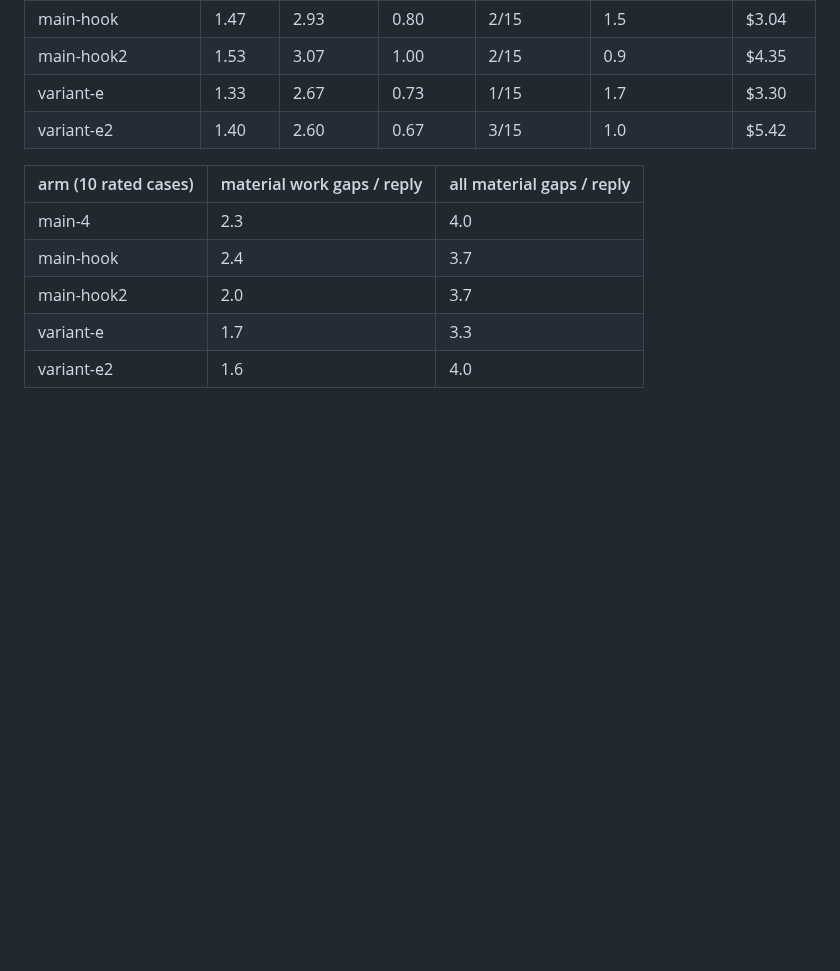
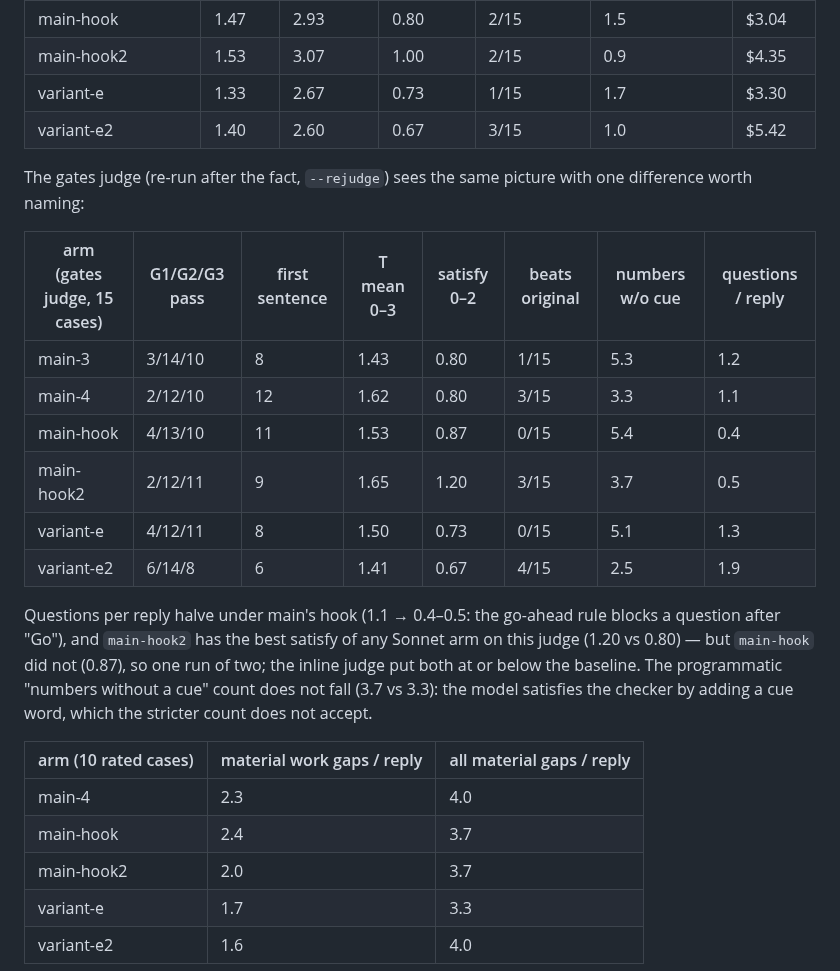
Before and after one commit to jacky18008/pea-princess, a Markdown page: docs/EXPERIMENTS.md, the part around the change. Rendered like a GitHub page; blank space fills up the shorter version.

Commit message:
EXPERIMENTS: gates-judge rows for the hook arms (questions halved; satisfy up in one run of two; numbers-without-cue unchanged)
Co-Authored-By: Claude Fable 5.1 <noreply@anthropic.com>
Claude-Session: https://claude.ai/code/session_01AQesLGzmqhGptfRW3oFERq

```diff
--- a/docs/EXPERIMENTS.md
+++ b/docs/EXPERIMENTS.md
@@ -1066,6 +1066,23 @@ a preference written as an exclusion — and every one of those was revised befo
 | variant-e | 1.33 | 2.67 | 0.73 | 1/15 | 1.7 | $3.30 |
 | variant-e2 | 1.40 | 2.60 | 0.67 | 3/15 | 1.0 | $5.42 |
 
+The gates judge (re-run after the fact, `--rejudge`) sees the same picture with one difference worth naming:
+
+| arm (gates judge, 15 cases) | G1/G2/G3 pass | first sentence | T mean 0–3 | satisfy 0–2 | beats original | numbers w/o cue | questions / reply |
+|---|---|---|---|---|---|---|---|
+| main-3 | 3/14/10 | 8 | 1.43 | 0.80 | 1/15 | 5.3 | 1.2 |
+| main-4 | 2/12/10 | 12 | 1.62 | 0.80 | 3/15 | 3.3 | 1.1 |
+| main-hook | 4/13/10 | 11 | 1.53 | 0.87 | 0/15 | 5.4 | 0.4 |
+| main-hook2 | 2/12/11 | 9 | 1.65 | 1.20 | 3/15 | 3.7 | 0.5 |
+| variant-e | 4/12/11 | 8 | 1.50 | 0.73 | 0/15 | 5.1 | 1.3 |
+| variant-e2 | 6/14/8 | 6 | 1.41 | 0.67 | 4/15 | 2.5 | 1.9 |
+
+Questions per reply halve under main's hook (1.1 → 0.4–0.5: the go-ahead rule blocks a question after "Go"),
+and `main-hook2` has the best satisfy of any Sonnet arm on this judge (1.20 vs 0.80) — but `main-hook` did
+not (0.87), so one run of two; the inline judge put both at or below the baseline. The programmatic
+"numbers without a cue" count does not fall (3.7 vs 3.3): the model satisfies the checker by adding a cue word,
+which the stricter count does not accept.
+
 | arm (10 rated cases) | material work gaps / reply | all material gaps / reply |
 |---|---|---|
 | main-4 | 2.3 | 4.0 |
```
